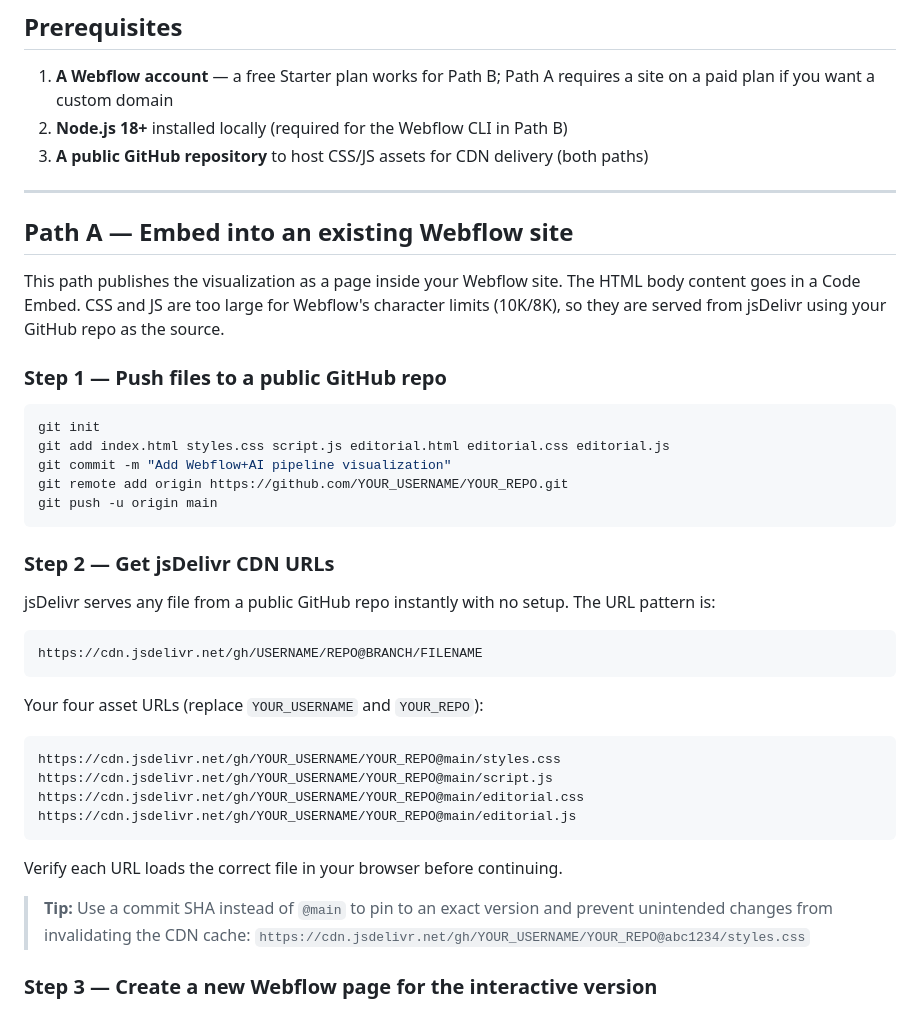
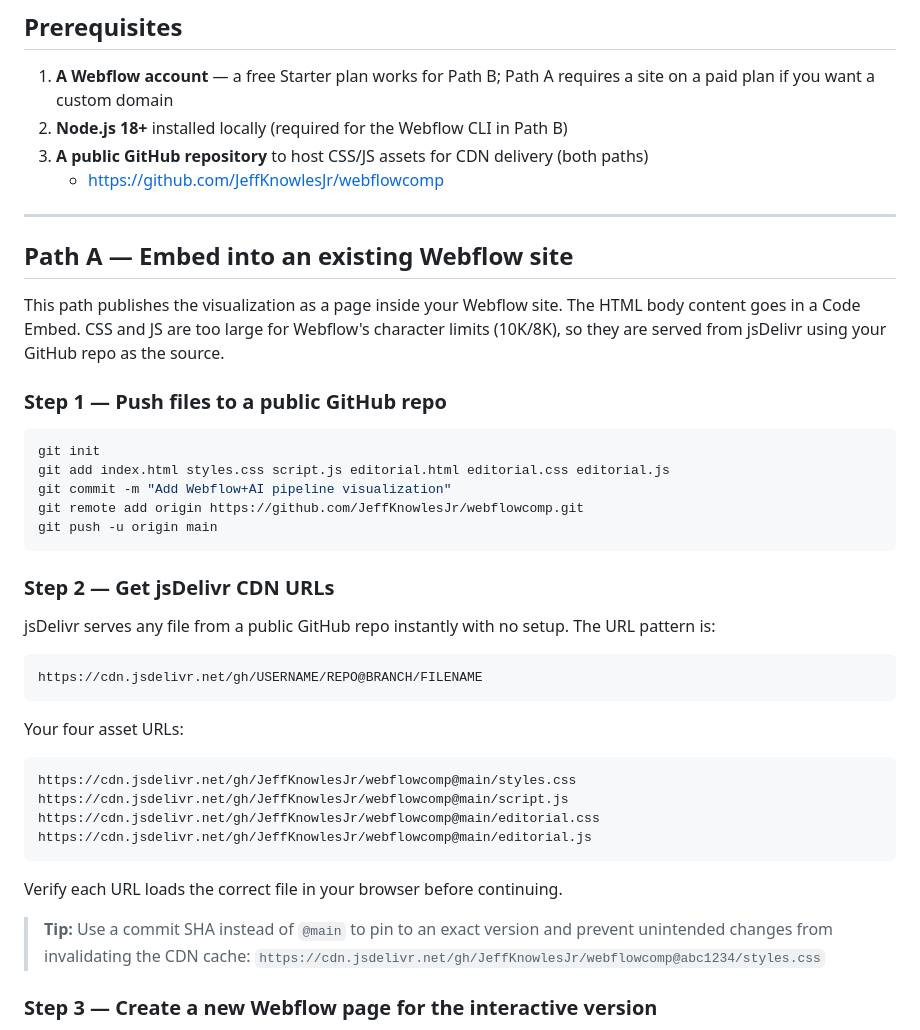
Before and after one commit to JeffKnowlesJr/webflowcomp, a Markdown page: DEPLOY.md, the part around one of its changes. Rendered like a GitHub page.

Commit message:
Update DEPLOY.md to specify the correct GitHub repository URL for asset hosting and adjust CDN links accordingly.

````diff
--- a/DEPLOY.md
+++ b/DEPLOY.md
@@ -16,6 +16,7 @@ Both paths use the same three core files: `index.html`, `styles.css`, `script.js
 1. **A Webflow account** — a free Starter plan works for Path B; Path A requires a site on a paid plan if you want a custom domain
 2. **Node.js 18+** installed locally (required for the Webflow CLI in Path B)
 3. **A public GitHub repository** to host CSS/JS assets for CDN delivery (both paths)
+   - https://github.com/JeffKnowlesJr/webflowcomp
 
 ---
 
@@ -29,7 +30,7 @@ This path publishes the visualization as a page inside your Webflow site. The HT
 git init
 git add index.html styles.css script.js editorial.html editorial.css editorial.js
 git commit -m "Add Webflow+AI pipeline visualization"
-git remote add origin https://github.com/YOUR_USERNAME/YOUR_REPO.git
+git remote add origin https://github.com/JeffKnowlesJr/webflowcomp.git
 git push -u origin main
 ```
 
@@ -41,19 +42,19 @@ jsDelivr serves any file from a public GitHub repo instantly with no setup. The
 https://cdn.jsdelivr.net/gh/USERNAME/REPO@BRANCH/FILENAME
 ```
 
-Your four asset URLs (replace `YOUR_USERNAME` and `YOUR_REPO`):
+Your four asset URLs:
 
 ```
-https://cdn.jsdelivr.net/gh/YOUR_USERNAME/YOUR_REPO@main/styles.css
-https://cdn.jsdelivr.net/gh/YOUR_USERNAME/YOUR_REPO@main/script.js
-https://cdn.jsdelivr.net/gh/YOUR_USERNAME/YOUR_REPO@main/editorial.css
-https://cdn.jsdelivr.net/gh/YOUR_USERNAME/YOUR_REPO@main/editorial.js
+https://cdn.jsdelivr.net/gh/JeffKnowlesJr/webflowcomp@main/styles.css
+https://cdn.jsdelivr.net/gh/JeffKnowlesJr/webflowcomp@main/script.js
+https://cdn.jsdelivr.net/gh/JeffKnowlesJr/webflowcomp@main/editorial.css
+https://cdn.jsdelivr.net/gh/JeffKnowlesJr/webflowcomp@main/editorial.js
 ```
 
 Verify each URL loads the correct file in your browser before continuing.
 
 > **Tip:** Use a commit SHA instead of `@main` to pin to an exact version and prevent unintended changes from invalidating the CDN cache:
-> `https://cdn.jsdelivr.net/gh/YOUR_USERNAME/YOUR_REPO@abc1234/styles.css`
+> `https://cdn.jsdelivr.net/gh/JeffKnowlesJr/webflowcomp@abc1234/styles.css`
 
 ### Step 3 — Create a new Webflow page for the interactive version
 
````
Also changed, not shown: other parts of DEPLOY.md (+3 -3 lines).
